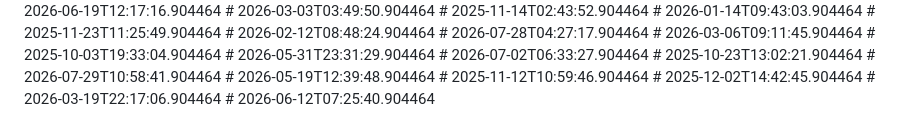
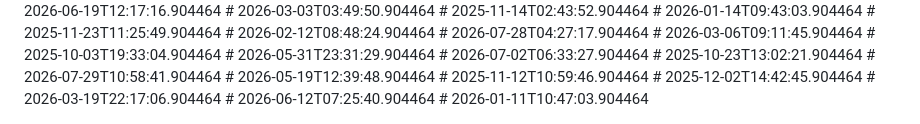
Before and after one commit to nytheon/Ai-Chatbot, a Markdown page: README.md, the part around the change. Drawn GitHub-style.

```diff
--- a/README.md
+++ b/README.md
@@ -234,3 +234,4 @@ Licensed under the [MIT License](LICENSE).
 # 2025-12-02T14:42:45.904464
 # 2026-03-19T22:17:06.904464
 # 2026-06-12T07:25:40.904464
+# 2026-01-11T10:47:03.904464
```
